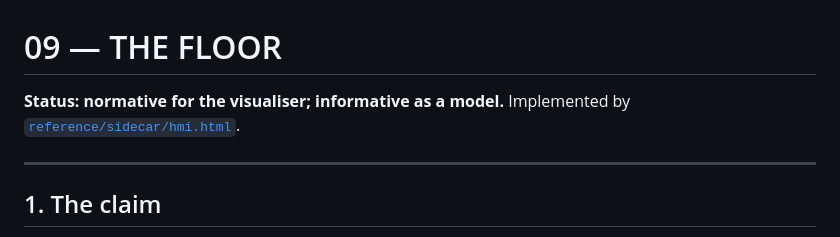
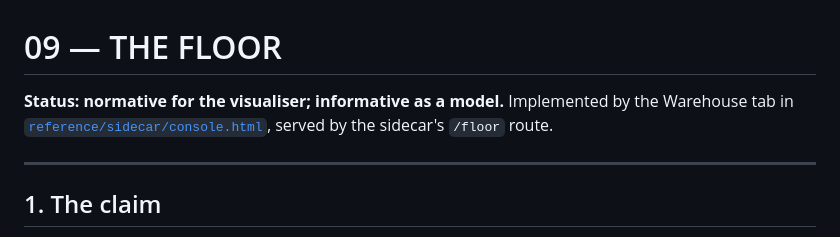
Before and after one commit to Solmex72/parvis-protocol, a Markdown page: protocol/09-FLOOR.md, the part around the change. GitHub-like rendering.

Commit message:
A dead pointer and a wrong count, in the protocol that forbids both
Two defects a careful reader checks first, and this repository argues about both
in its own text.

09-FLOOR.md line 4 said "Implemented by reference/sidecar/hmi.html". That file
does not exist and never has. The floor is the Warehouse tab inside
reference/sidecar/console.html, served by the sidecar's /floor route. A citation
to a path that is not there is exactly the dead-pointer failure 08 §6 names as
structural, sitting in the chapter about making a fleet legible. Now points at
the file that actually implements it.

README said "Twelve files" while protocol/ holds thirteen (00 through 12). My
off-by-one from adding chapter 12 — the chapter about credentials, added in the
same session that added chapter 11.

Also adds a check to the verification pass: every reference/ path cited anywhere
in protocol/ is now confirmed to resolve, and the count in the README is checked
against the directory rather than trusted.

Co-Authored-By: Claude Opus 5 <noreply@anthropic.com>
Claude-Session: https://claude.ai/code/session_01BspmHbwBWKcwuBMtFd5vPJ

```diff
--- a/protocol/09-FLOOR.md
+++ b/protocol/09-FLOOR.md
@@ -1,7 +1,9 @@
 # 09 — THE FLOOR
 
 **Status: normative for the visualiser; informative as a model.**
-Implemented by [`reference/sidecar/hmi.html`](../reference/sidecar/hmi.html).
+Implemented by the Warehouse tab in
+[`reference/sidecar/console.html`](../reference/sidecar/console.html), served by the sidecar's
+`/floor` route.
 
 ---
 
```
Also changed, not shown: README.md (+1 -1 lines).
